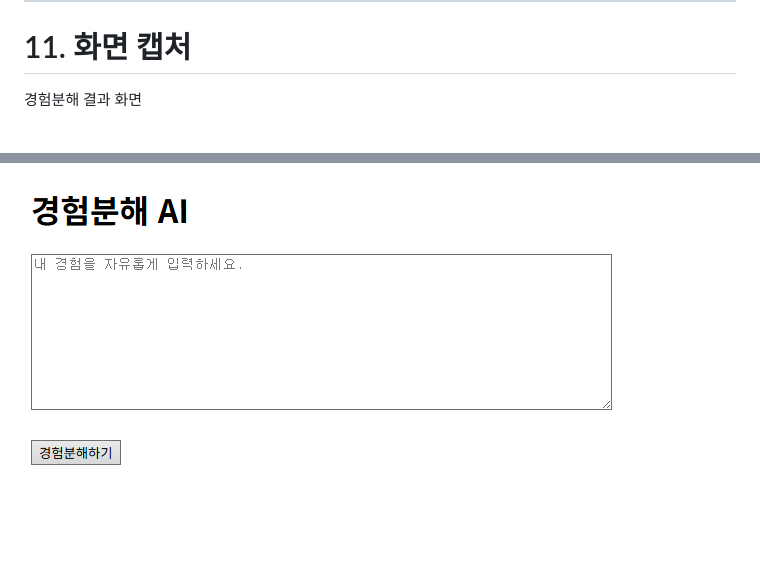
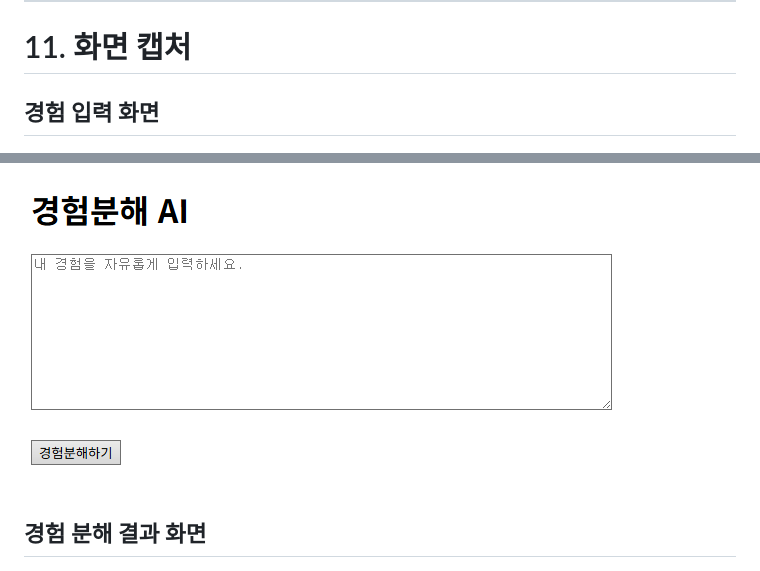
Before and after one commit to FlatBass/study-flat, a Markdown page: experience/README.md, 2 parts joined by grey strips. Drawn GitHub-style; blank space fills up the shorter version.

Commit message:
7월 3일 수정3

```diff
--- a/experience/README.md
+++ b/experience/README.md
@@ -251,9 +251,11 @@ AI가 분석한 결과가 다음 형태로 출력된다.
 
 # 11. 화면 캡처
 
-경험분해 결과 화면
+## 경험 입력 화면
 
 ![경험 입력 화면](./ex2.png)
+
+## 경험 분해 결과 화면
 
 ![경험 입력 후 출력 화면](./ex.png)
 
```
